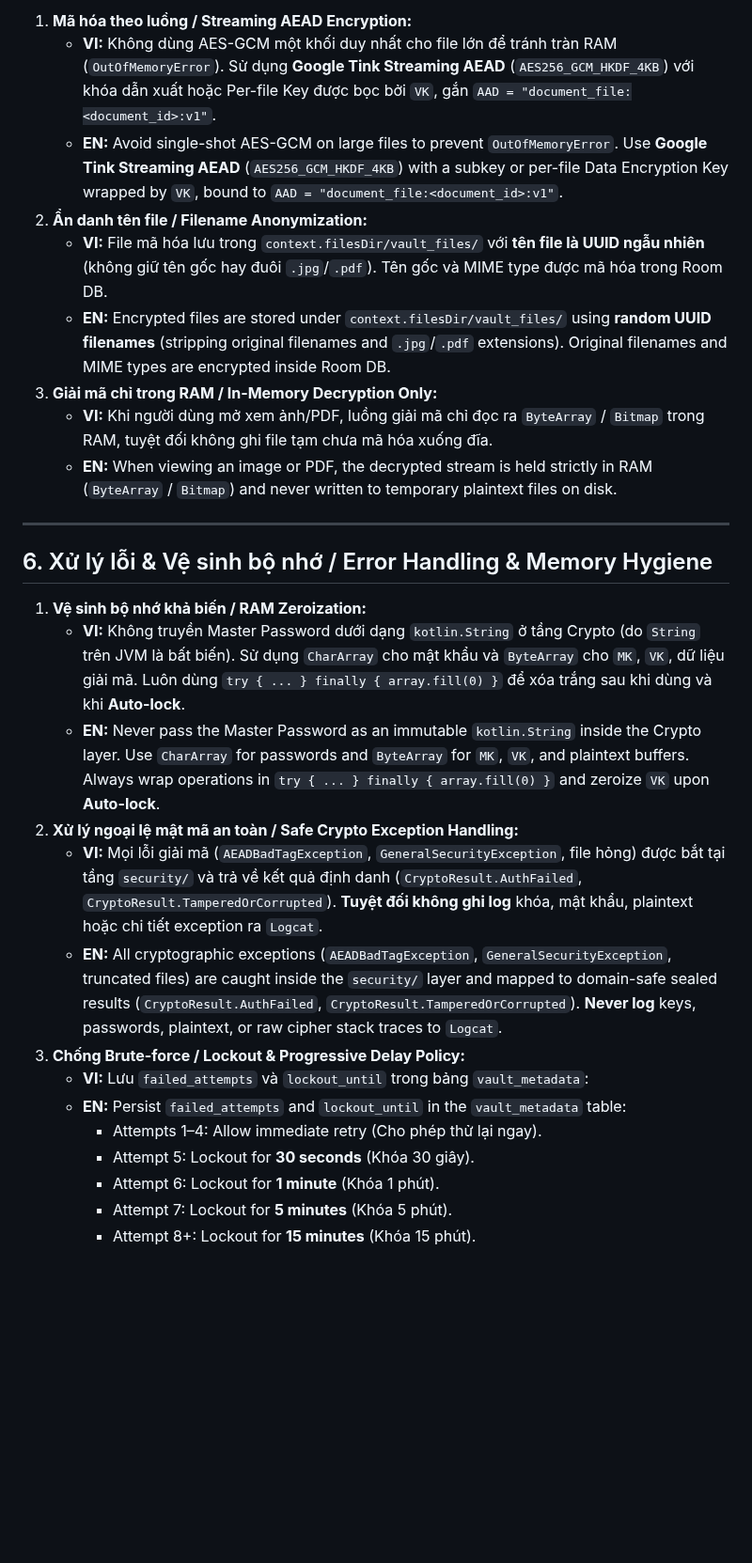
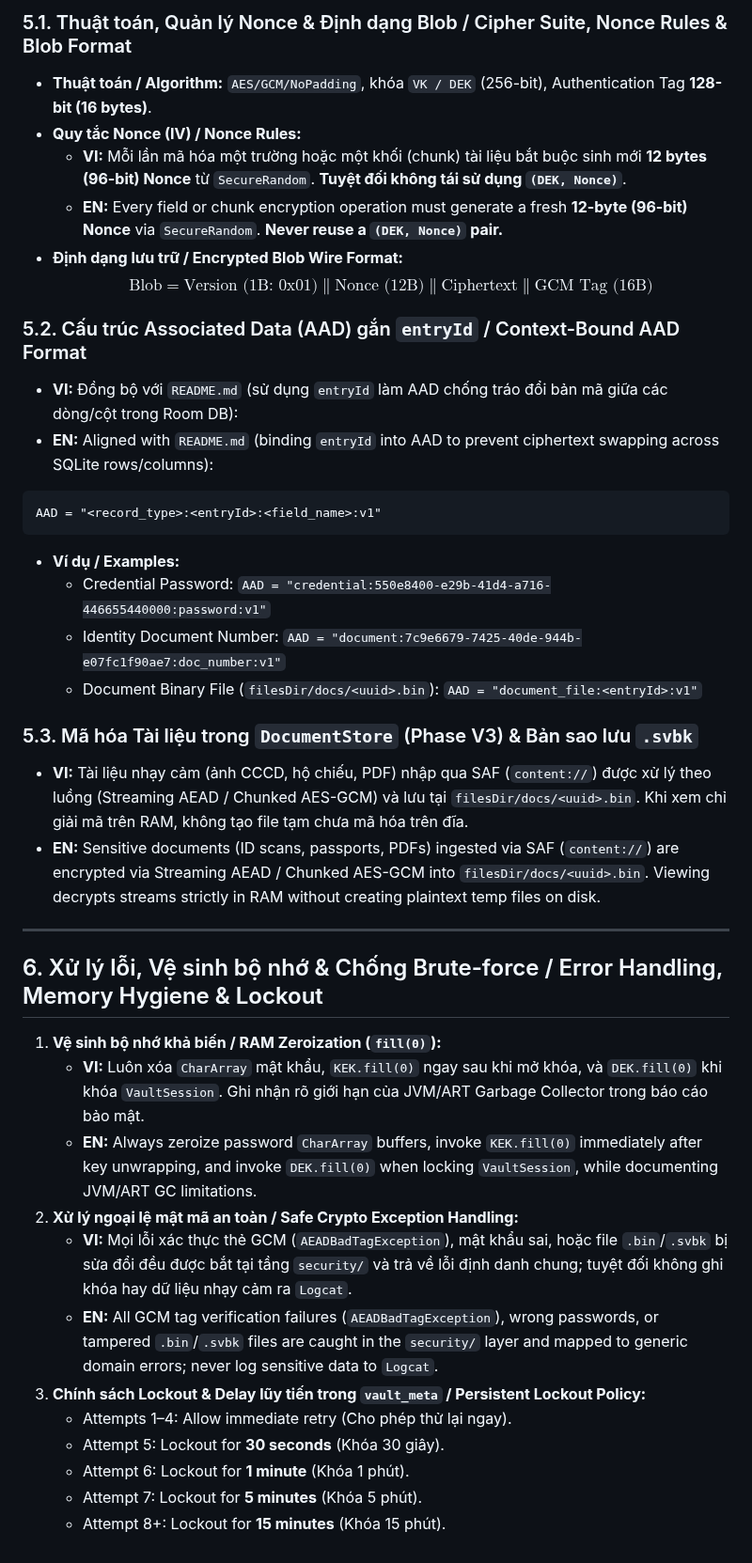
Before and after one commit to jqk12345/pasword-manager-7-member-, a Markdown page: docs/crypto-design.md, the part around one of its changes. Shown at 94% size. Rendered like a GitHub page; blank space fills up the shorter version.

````diff
--- a/docs/crypto-design.md
+++ b/docs/crypto-design.md
@@ -181,29 +152,42 @@ AAD = "<record_type>:<record_id>:<field_name>:v1"
 
-1. **Mã hóa theo luồng / Streaming AEAD Encryption:**
-   - **VI:** Không dùng AES-GCM một khối duy nhất cho file lớn để tránh tràn RAM (`OutOfMemoryError`). Sử dụng **Google Tink Streaming AEAD** (`AES256_GCM_HKDF_4KB`) với khóa dẫn xuất hoặc Per-file Key được bọc bởi `VK`, gắn `AAD = "document_file:<document_id>:v1"`.
-   - **EN:** Avoid single-shot AES-GCM on large files to prevent `OutOfMemoryError`. Use **Google Tink Streaming AEAD** (`AES256_GCM_HKDF_4KB`) with a subkey or per-file Data Encryption Key wrapped by `VK`, bound to `AAD = "document_file:<document_id>:v1"`.
-2. **Ẩn danh tên file / Filename Anonymization:**
-   - **VI:** File mã hóa lưu trong `context.filesDir/vault_files/` với **tên file là UUID ngẫu nhiên** (không giữ tên gốc hay đuôi `.jpg`/`.pdf`). Tên gốc và MIME type được mã hóa trong Room DB.
-   - **EN:** Encrypted files are stored under `context.filesDir/vault_files/` using **random UUID filenames** (stripping original filenames and `.jpg`/`.pdf` extensions). Original filenames and MIME types are encrypted inside Room DB.
-3. **Giải mã chỉ trong RAM / In-Memory Decryption Only:**
-   - **VI:** Khi người dùng mở xem ảnh/PDF, luồng giải mã chỉ đọc ra `ByteArray` / `Bitmap` trong RAM, tuyệt đối không ghi file tạm chưa mã hóa xuống đĩa.
-   - **EN:** When viewing an image or PDF, the decrypted stream is held strictly in RAM (`ByteArray` / `Bitmap`) and never written to temporary plaintext files on disk.
+### 5.1. Thuật toán, Quản lý Nonce & Định dạng Blob / Cipher Suite, Nonce Rules & Blob Format
+- **Thuật toán / Algorithm:** `AES/GCM/NoPadding`, khóa `VK / DEK` (256-bit), Authentication Tag **128-bit (16 bytes)**.
+- **Quy tắc Nonce (IV) / Nonce Rules:**
+  - **VI:** Mỗi lần mã hóa một trường hoặc một khối (chunk) tài liệu bắt buộc sinh mới **12 bytes (96-bit) Nonce** từ `SecureRandom`. **Tuyệt đối không tái sử dụng `(DEK, Nonce)`**.
+  - **EN:** Every field or chunk encryption operation must generate a fresh **12-byte (96-bit) Nonce** via `SecureRandom`. **Never reuse a `(DEK, Nonce)` pair.**
+- **Định dạng lưu trữ / Encrypted Blob Wire Format:**
+  $$\text{Blob} = \text{Version (1B: 0x01)} \parallel \text{Nonce (12B)} \parallel \text{Ciphertext} \parallel \text{GCM Tag (16B)}$$
+
+### 5.2. Cấu trúc Associated Data (AAD) gắn `entryId` / Context-Bound AAD Format
+- **VI:** Đồng bộ với `README.md` (sử dụng `entryId` làm AAD chống tráo đổi bản mã giữa các dòng/cột trong Room DB):
+- **EN:** Aligned with `README.md` (binding `entryId` into AAD to prevent ciphertext swapping across SQLite rows/columns):
+
+```text
+AAD = "<record_type>:<entryId>:<field_name>:v1"
+```
+
+- **Ví dụ / Examples:**
+  - Credential Password: `AAD = "credential:550e8400-e29b-41d4-a716-446655440000:password:v1"`
+  - Identity Document Number: `AAD = "document:7c9e6679-7425-40de-944b-e07fc1f90ae7:doc_number:v1"`
+  - Document Binary File (`filesDir/docs/<uuid>.bin`): `AAD = "document_file:<entryId>:v1"`
+
+### 5.3. Mã hóa Tài liệu trong `DocumentStore` (Phase V3) & Bản sao lưu `.svbk`
+- **VI:** Tài liệu nhạy cảm (ảnh CCCD, hộ chiếu, PDF) nhập qua SAF (`content://`) được xử lý theo luồng (Streaming AEAD / Chunked AES-GCM) và lưu tại `filesDir/docs/<uuid>.bin`. Khi xem chỉ giải mã trên RAM, không tạo file tạm chưa mã hóa trên đĩa.
+- **EN:** Sensitive documents (ID scans, passports, PDFs) ingested via SAF (`content://`) are encrypted via Streaming AEAD / Chunked AES-GCM into `filesDir/docs/<uuid>.bin`. Viewing decrypts streams strictly in RAM without creating plaintext temp files on disk.
 
 ---
 
-## 6. Xử lý lỗi & Vệ sinh bộ nhớ / Error Handling & Memory Hygiene
+## 6. Xử lý lỗi, Vệ sinh bộ nhớ & Chống Brute-force / Error Handling, Memory Hygiene & Lockout
 
-1. **Vệ sinh bộ nhớ khả biến / RAM Zeroization:**
-   - **VI:** Không truyền Master Password dưới dạng `kotlin.String` ở tầng Crypto (do `String` trên JVM là bất biến). Sử dụng `CharArray` cho mật khẩu và `ByteArray` cho `MK`, `VK`, dữ liệu giải mã. Luôn dùng `try { ... } finally { array.fill(0) }` để xóa trắng sau khi dùng và khi **Auto-lock**.
-   - **EN:** Never pass the Master Password as an immutable `kotlin.String` inside the Crypto layer. Use `CharArray` for passwords and `ByteArray` for `MK`, `VK`, and plaintext buffers. Always wrap operations in `try { ... } finally { array.fill(0) }` and zeroize `VK` upon **Auto-lock**.
+1. **Vệ sinh bộ nhớ khả biến / RAM Zeroization (`fill(0)`):**
+   - **VI:** Luôn xóa `CharArray` mật khẩu, `KEK.fill(0)` ngay sau khi mở khóa, và `DEK.fill(0)` khi khóa `VaultSession`. Ghi nhận rõ giới hạn của JVM/ART Garbage Collector trong báo cáo bảo mật.
+   - **EN:** Always zeroize password `CharArray` buffers, invoke `KEK.fill(0)` immediately after key unwrapping, and invoke `DEK.fill(0)` when locking `VaultSession`, while documenting JVM/ART GC limitations.
 2. **Xử lý ngoại lệ mật mã an toàn / Safe Crypto Exception Handling:**
-   - **VI:** Mọi lỗi giải mã (`AEADBadTagException`, `GeneralSecurityException`, file hỏng) được bắt tại tầng `security/` và trả về kết quả định danh (`CryptoResult.AuthFailed`, `CryptoResult.TamperedOrCorrupted`). **Tuyệt đối không ghi log** khóa, mật khẩu, plaintext hoặc chi tiết exception ra `Logcat`.
-   - **EN:** All cryptographic exceptions (`AEADBadTagException`, `GeneralSecurityException`, truncated files) are caught inside the `security/` layer and mapped to domain-safe sealed results (`CryptoResult.AuthFailed`, `CryptoResult.TamperedOrCorrupted`). **Never log** keys, passwords, plaintext, or raw cipher stack traces to `Logcat`.
-3. **Chống Brute-force / Lockout & Progressive Delay Policy:**
-   - **VI:** Lưu `failed_attempts` và `lockout_until` trong bảng `vault_metadata`:
-   - **EN:** Persist `failed_attempts` and `lockout_until` in the `vault_metadata` table:
-     - Attempts 1–4: Allow immediate retry (Cho phép thử lại ngay).
-     - Attempt 5: Lockout for **30 seconds** (Khóa 30 giây).
-     - Attempt 6: Lockout for **1 minute** (Khóa 1 phút).
-     - Attempt 7: Lockout for **5 minutes** (Khóa 5 phút).
-     - Attempt 8+: Lockout for **15 minutes** (Khóa 15 phút).
+   - **VI:** Mọi lỗi xác thực thẻ GCM (`AEADBadTagException`), mật khẩu sai, hoặc file `.bin`/`.svbk` bị sửa đổi đều được bắt tại tầng `security/` và trả về lỗi định danh chung; tuyệt đối không ghi khóa hay dữ liệu nhạy cảm ra `Logcat`.
+   - **EN:** All GCM tag verification failures (`AEADBadTagException`), wrong passwords, or tampered `.bin`/`.svbk` files are caught in the `security/` layer and mapped to generic domain errors; never log sensitive data to `Logcat`.
+3. **Chính sách Lockout & Delay lũy tiến trong `vault_meta` / Persistent Lockout Policy:**
+   - Attempts 1–4: Allow immediate retry (Cho phép thử lại ngay).
+   - Attempt 5: Lockout for **30 seconds** (Khóa 30 giây).
+   - Attempt 6: Lockout for **1 minute** (Khóa 1 phút).
+   - Attempt 7: Lockout for **5 minutes** (Khóa 5 phút).
+   - Attempt 8+: Lockout for **15 minutes** (Khóa 15 phút).
````
Also changed, not shown: other parts of docs/crypto-design.md (+97 -126 lines), docs/threat-model.md (+6 -6 lines), docs/crypto-hierarchy.png.
